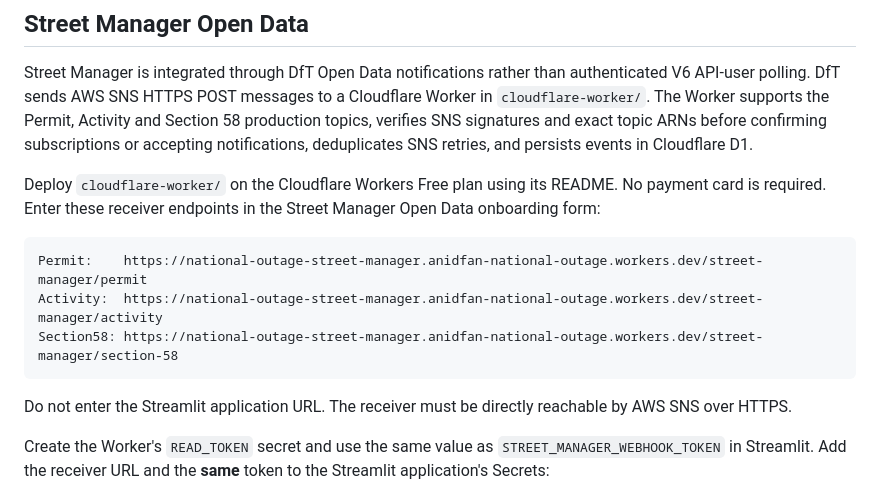
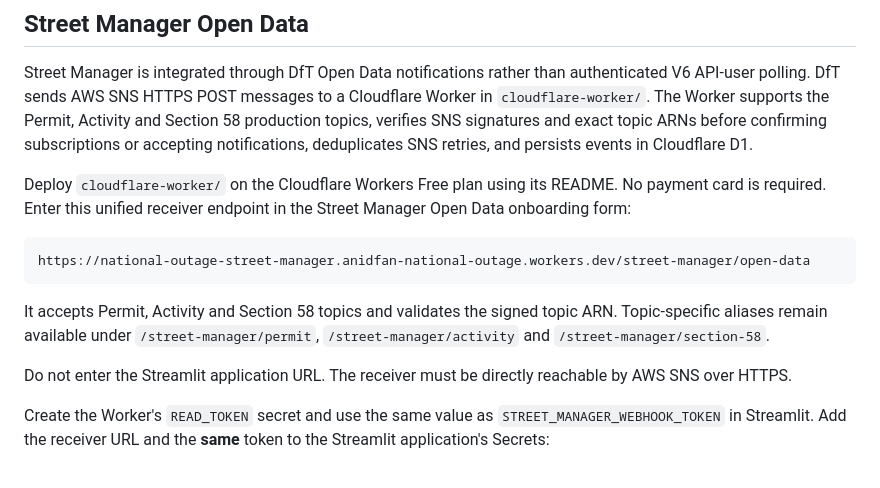
Before and after one commit to anidfan-source/national-outage-checker, a Markdown page: README.md, the part around the change. Rendered like a GitHub page.

Commit message:
Document unified DfT onboarding endpoint

````diff
--- a/README.md
+++ b/README.md
@@ -61,13 +61,13 @@ Add a source in `sources.py` using `feed(...)`. Existing adapters support Status
 
 Street Manager is integrated through DfT Open Data notifications rather than authenticated V6 API-user polling. DfT sends AWS SNS HTTPS POST messages to a Cloudflare Worker in `cloudflare-worker/`. The Worker supports the Permit, Activity and Section 58 production topics, verifies SNS signatures and exact topic ARNs before confirming subscriptions or accepting notifications, deduplicates SNS retries, and persists events in Cloudflare D1.
 
-Deploy `cloudflare-worker/` on the Cloudflare Workers Free plan using its README. No payment card is required. Enter these receiver endpoints in the Street Manager Open Data onboarding form:
+Deploy `cloudflare-worker/` on the Cloudflare Workers Free plan using its README. No payment card is required. Enter this unified receiver endpoint in the Street Manager Open Data onboarding form:
 
 ```
-Permit:    https://national-outage-street-manager.anidfan-national-outage.workers.dev/street-manager/permit
-Activity:  https://national-outage-street-manager.anidfan-national-outage.workers.dev/street-manager/activity
-Section58: https://national-outage-street-manager.anidfan-national-outage.workers.dev/street-manager/section-58
+https://national-outage-street-manager.anidfan-national-outage.workers.dev/street-manager/open-data
 ```
+
+It accepts Permit, Activity and Section 58 topics and validates the signed topic ARN. Topic-specific aliases remain available under `/street-manager/permit`, `/street-manager/activity` and `/street-manager/section-58`.
 
 Do not enter the Streamlit application URL. The receiver must be directly reachable by AWS SNS over HTTPS.
 
````
